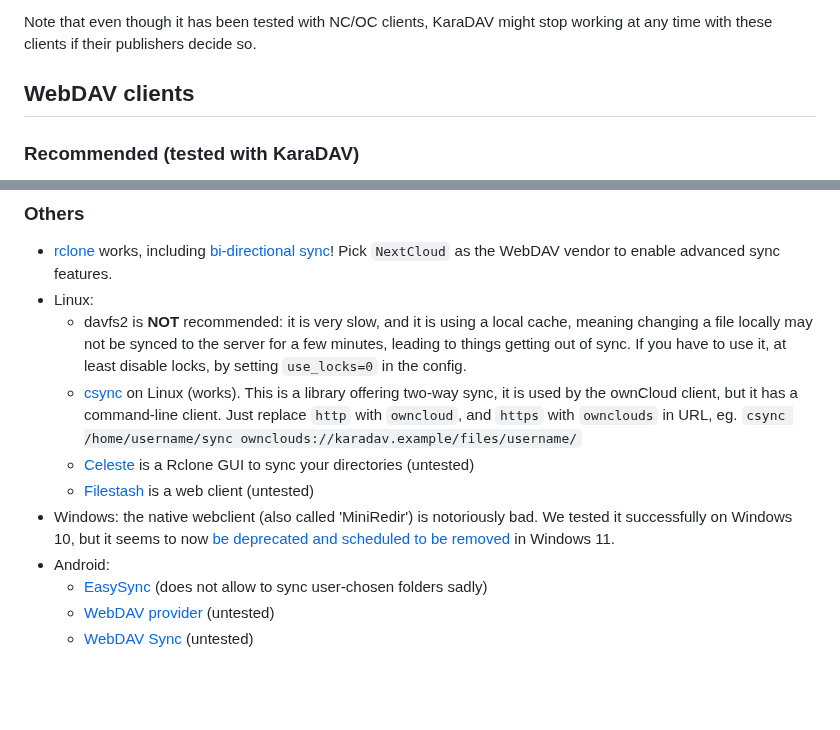
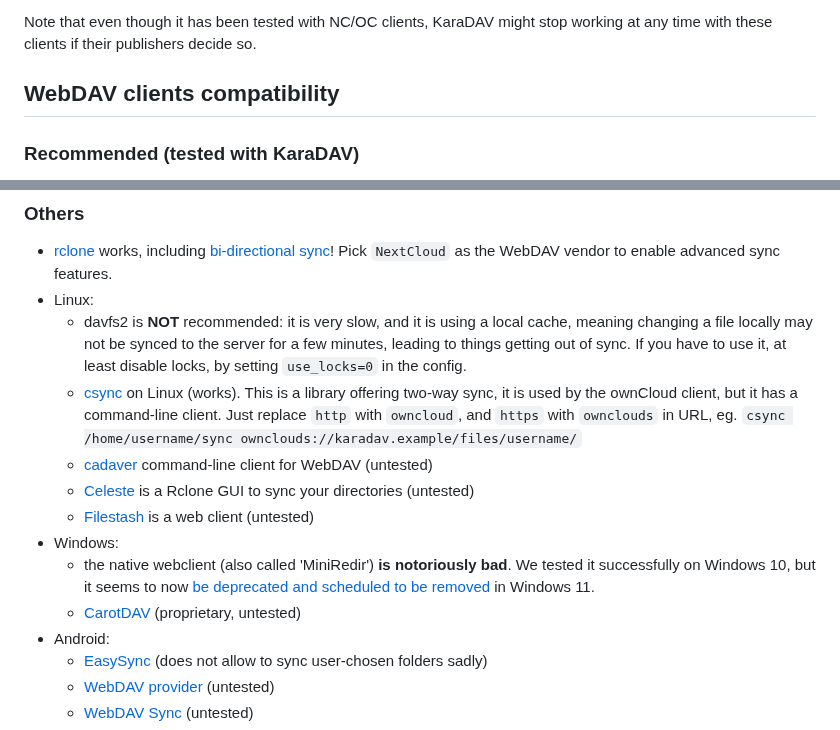
Before and after one commit to kd2org/karadav, a Markdown page: README.md, 2 parts joined by grey strips. GitHub-like rendering; blank space fills up the shorter version.

Commit message:
Add CarotDAV
FossilOrigin-Name: a1a4934c64aa7aabc36354f2f0af43bd55377cbfe8b70af081a9ad0f8e47ba70

```diff
--- a/README.md
+++ b/README.md
@@ -84,7 +84,7 @@ It has been successfully tested with:
 
 Note that even though it has been tested with NC/OC clients, KaraDAV might stop working at any time with these clients if their publishers decide so.
 
-## WebDAV clients
+## WebDAV clients compatibility
 
 ### Recommended (tested with KaraDAV)
 
@@ -107,9 +107,12 @@ Note that even though it has been tested with NC/OC clients, KaraDAV might stop
 * Linux:
   * davfs2 is **NOT** recommended: it is very slow, and it is using a local cache, meaning changing a file locally may not be synced to the server for a few minutes, leading to things getting out of sync. If you have to use it, at least disable locks, by setting `use_locks=0` in the config.
   * [csync](https://csync.org/) on Linux (works). This is a library offering two-way sync, it is used by the ownCloud client, but it has a command-line client. Just replace `http` with `owncloud`, and `https` with `ownclouds` in URL, eg. `csync /home/username/sync ownclouds://karadav.example/files/username/`
+  * [cadaver](https://notroj.github.io/cadaver/) command-line client for WebDAV (untested)
   * [Celeste](https://github.com/hwittenborn/celeste) is a Rclone GUI to sync your directories (untested)
   * [Filestash](https://github.com/mickael-kerjean/filestash) is a web client (untested)
-* Windows: the native webclient (also called 'MiniRedir') is notoriously bad. We tested it successfully on Windows 10, but it seems to now [be deprecated and scheduled to be removed](https://help.nextcloud.com/t/end-of-microsoft-support-for-its-webclient-service-on-windows-10-and-11/174121) in Windows 11.
+* Windows:
+  * the native webclient (also called 'MiniRedir') **is notoriously bad**. We tested it successfully on Windows 10, but it seems to now [be deprecated and scheduled to be removed](https://help.nextcloud.com/t/end-of-microsoft-support-for-its-webclient-service-on-windows-10-and-11/174121) in Windows 11.
+  * [CarotDAV](http://rei.to/carotdav_en.html) (proprietary, untested)
 * Android:
   * [EasySync](https://github.com/phpbg/easysync) (does not allow to sync user-chosen folders sadly)
   * [WebDAV provider](https://github.com/alexbakker/webdav-provider) (untested)
```
